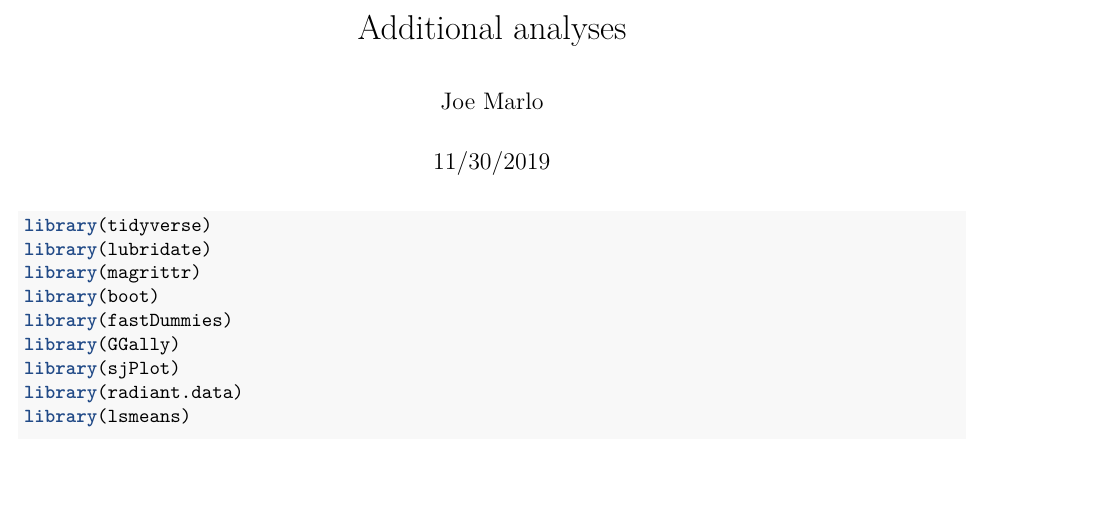
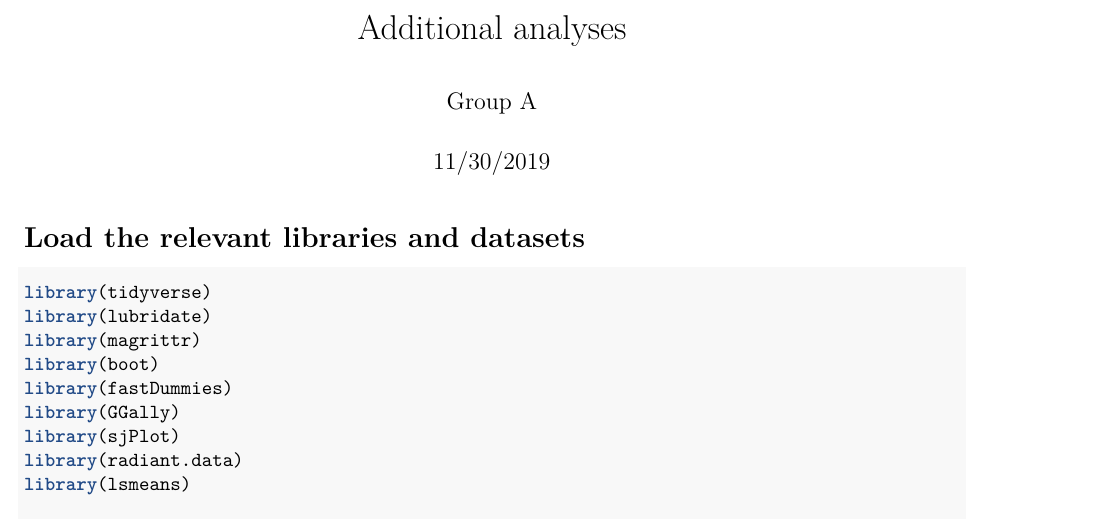
Before and after one commit to HopeMuller/DS-final-project, an R Markdown document (Additional_analyses.Rmd): part of page 1 of 5 before the commit and part of page 1 of 6 after it, cut so that both start at the same text, the shorter picture padded with empty space. Rendered offline with R 4.5, knitr and Pandoc, then LaTeX, with nearby package versions; some code elsewhere in the file could not run offline.

Commit message:
updated formating for .Rmd

````diff
--- a/Additional_analyses.Rmd
+++ b/Additional_analyses.Rmd
@@ -1,9 +1,10 @@
 ---
 title: "Additional analyses"
-author: "Joe Marlo"
+author: "Group A"
 date: "11/30/2019"
 output:
-  pdf_document: default
+  pdf_document:
+    latex_engine: xelatex
   html_document:
     df_print: paged
 editor_options:
@@ -14,6 +15,7 @@ editor_options:
 knitr::opts_chunk$set(echo = TRUE)
 ```
 
+# Load the relevant libraries and datasets
 ```{r message=FALSE, warning=FALSE}
 library(tidyverse)
 library(lubridate)
````
Also changed, not shown: Additional_analyses.pdf (added), Additional_analyses.tex (deleted), 1 other file.
